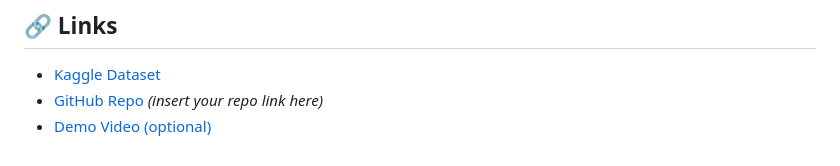
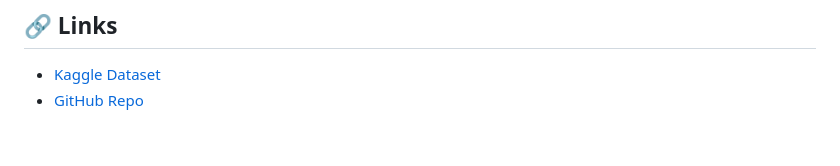
Before and after one commit to ShahYash12/Stroke-Predictor, a Markdown page: README.md, the part around the change. Drawn GitHub-style.

```diff
--- a/README.md
+++ b/README.md
@@ -81,5 +81,4 @@ This project illustrates how machine learning and data automation can enable sma
 ## 🔗 Links
 
 - [Kaggle Dataset](https://www.kaggle.com/datasets/fedesoriano/stroke-prediction-dataset)
-- [GitHub Repo](#) *(insert your repo link here)*
-- [Demo Video (optional)](#)
+- [GitHub Repo](https://github.com/ShahYash12/Stroke-Predictor)
```
